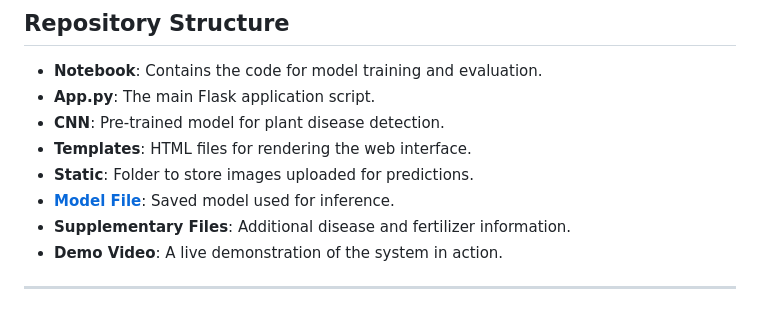
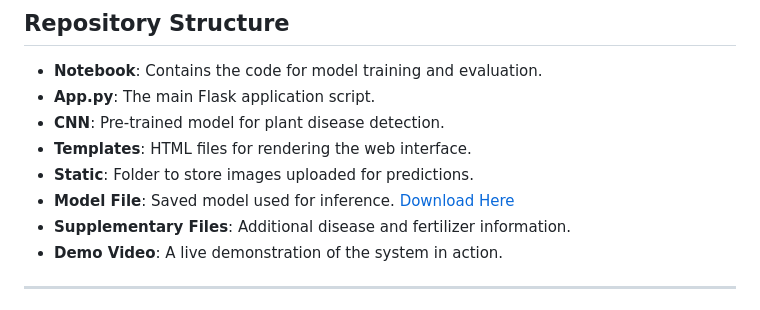
Before and after one commit to MuhammadEhsan02/AI-Powered-Plant-Disease-Detection-and-Fertilizer-Recommendation-System, a Markdown page: README.md, the part around the change. Drawn GitHub-style.

```diff
--- a/README.md
+++ b/README.md
@@ -20,7 +20,7 @@ This repository presents an AI-driven solution for plant disease detection and f
 - **CNN**: Pre-trained model for plant disease detection.
 - **Templates**: HTML files for rendering the web interface.
 - **Static**: Folder to store images uploaded for predictions.
-- **[Model File](https://www.kaggle.com/models/muhammadehsan02/plant_disease_model/)**: Saved model used for inference.
+- **Model File**: Saved model used for inference. [Download Here](https://www.kaggle.com/models/muhammadehsan02/plant_disease_model/)
 - **Supplementary Files**: Additional disease and fertilizer information.
 - **Demo Video**: A live demonstration of the system in action.
 
```
